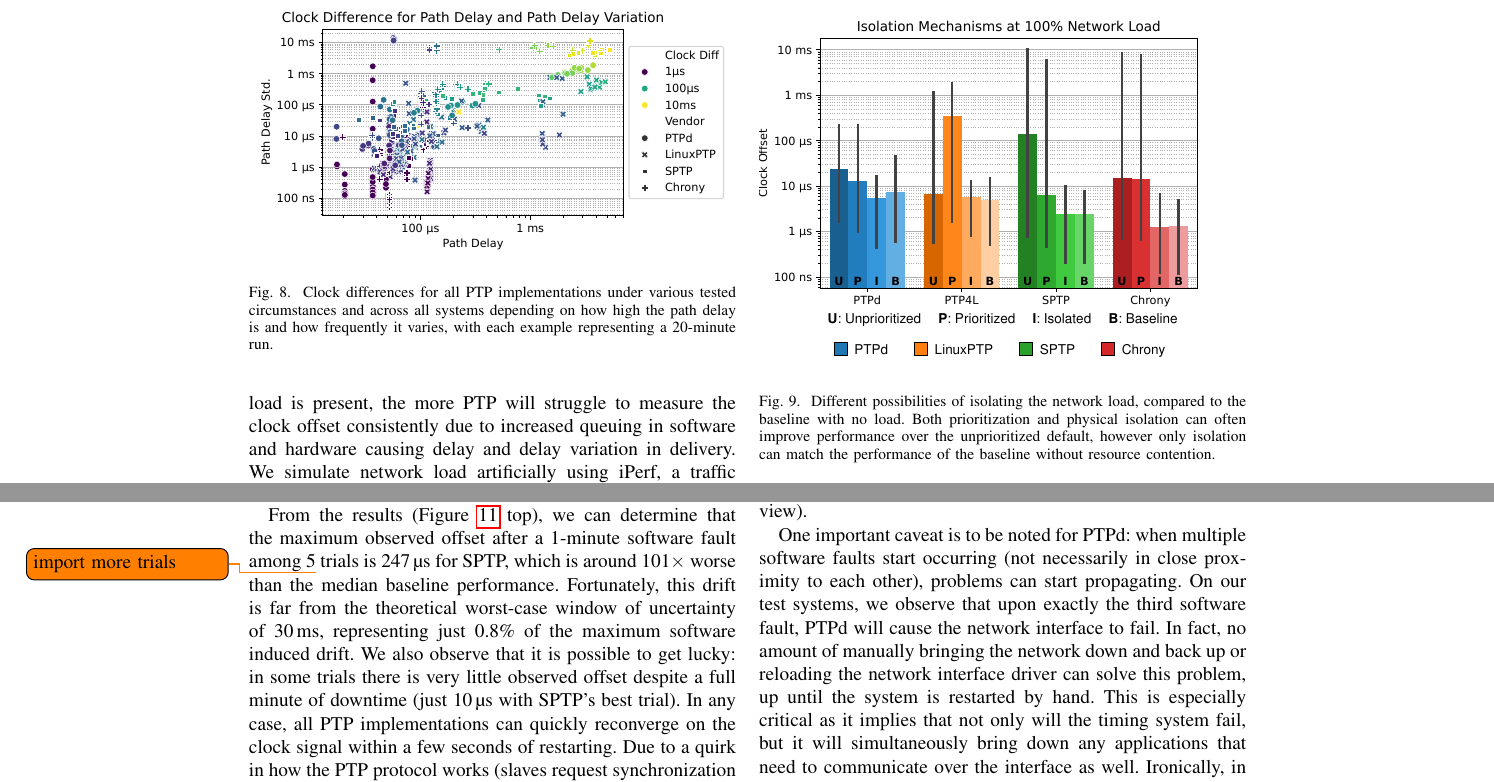
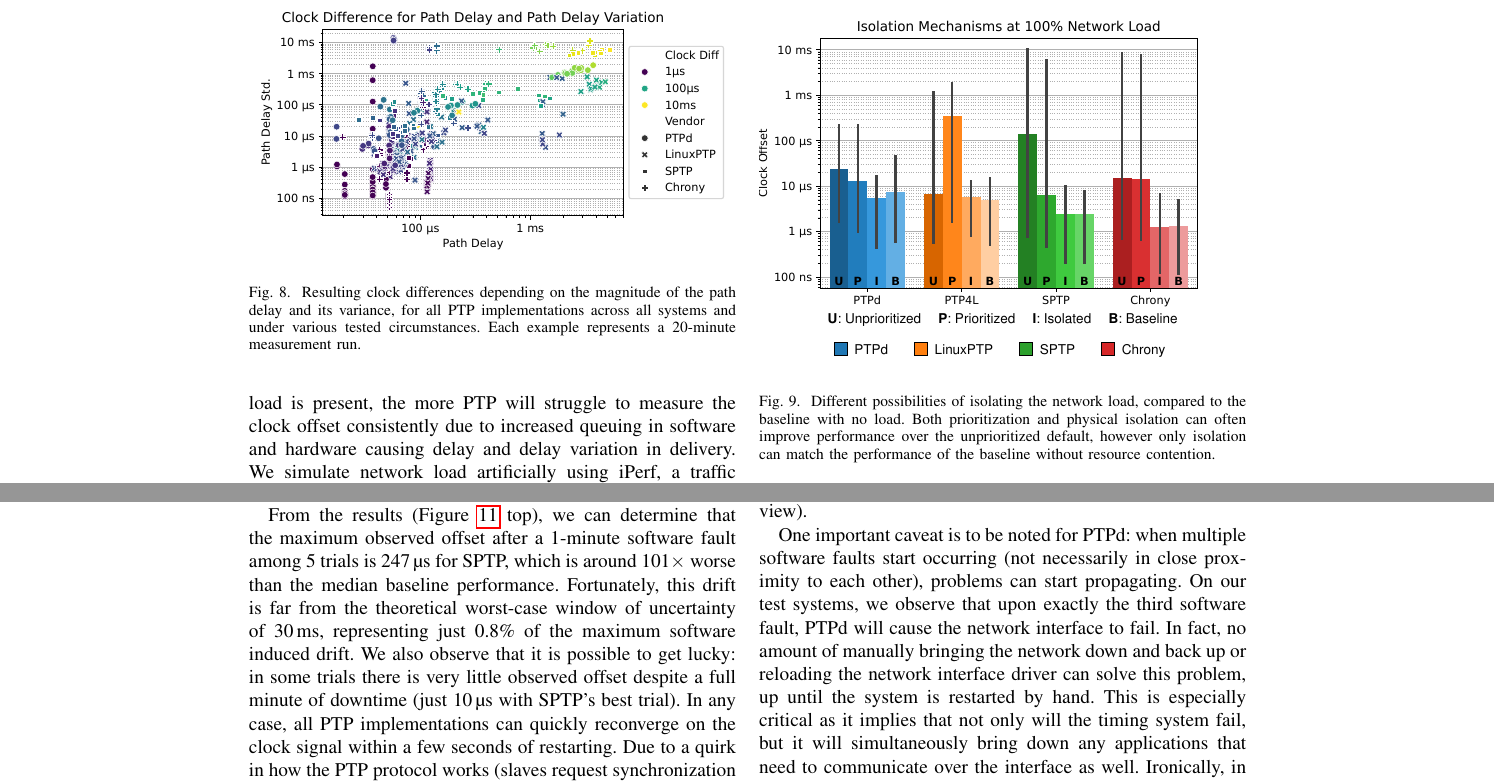
Before and after one commit to caps-tum/EtherTime, a LaTeX paper (doc/project-4-paper/project-4-paper.tex, which reads doc/project-4-paper/sections/results.tex): two parts of pages 7 and 9 of 16, joined at a grey line, cut so that both start at the same text. Compiled offline with pdfLaTeX.

Commit message:
Improve caption

```diff
--- a/doc/project-4-paper/sections/results.tex
+++ b/doc/project-4-paper/sections/results.tex
@@ -236,7 +236,7 @@ SPTP is the only vendor that relies solely on unicast message exchange (a design
 
 \begin{figure}
     \includegraphics[width=\linewidth]{res/generated/base/clock_diff_by_path_delay.pdf}
-    \caption{Clock differences for all PTP implementations under various tested circumstances and across all systems depending on how high the path delay is and how frequently it varies, with each example representing a 20-minute run.}
+    \caption{Resulting clock differences depending on the magnitude of the path delay and its variance, for all PTP implementations across all systems and under various tested circumstances. Each example represents a 20-minute measurement run.}
     \label{fig:path-delay-all}
 \end{figure}
 
@@ -396,7 +396,7 @@ The simplest possible fault is a PTP client crashing, because the only state tha
 \cmpSave{fault/software/post_max/min}
 \cmpSearchVendor{\ptpKey{fault/software/slave/rpi-4/\vendor/fault/post_max/max}}
 
-From the results (Figure~\ref{fig:software_fault} top), we can determine that the maximum observed offset after a 1-minute software fault among \fNum{\bSoftwareFaultNumProfiles}\todo{import more trials} trials is \fTime{\cmpMax} for \fVendor{\cmpMaxArg}, which is around \fRatio{\cmpMax/\ptpKey{base/rpi-4/\cmpMaxArg/q50}} worse than the median baseline performance. Fortunately, this drift is far from the theoretical worst-case window of uncertainty of \fTimeMS{\windowOfUncertaintyOneMinute}, representing just \fPercentage[1]{\cmpMax/\windowOfUncertaintyOneMinute} of the maximum software induced drift. We also observe that it is possible to get lucky: in some trials there is very little observed offset despite a full minute of downtime ({just \cmpLoad{fault/software/post_max/min}\fTime{\cmpMin} with \fVendor{\cmpMinArg}}'s best trial). In any case, all PTP implementations can quickly reconverge on the clock signal within a few seconds of restarting. Due to a quirk in how the PTP protocol works (slaves request synchronization signal leases from the master with a predetermined expiry), the master node will keep sending synchronization messages to the dead peer (abandoned sync~\cite{sptp}), which combined with the second lease that is issued when the PTP slave is restarted can help the peer synchronize even quicker due to the higher influx of synchronization messages.
+From the results (Figure~\ref{fig:software_fault} top), we can determine that the maximum observed offset after a 1-minute software fault among \fNum{\bSoftwareFaultNumProfiles} trials is \fTime{\cmpMax} for \fVendor{\cmpMaxArg}, which is around \fRatio{\cmpMax/\ptpKey{base/rpi-4/\cmpMaxArg/q50}} worse than the median baseline performance. Fortunately, this drift is far from the theoretical worst-case window of uncertainty of \fTimeMS{\windowOfUncertaintyOneMinute}, representing just \fPercentage[1]{\cmpMax/\windowOfUncertaintyOneMinute} of the maximum software induced drift. We also observe that it is possible to get lucky: in some trials there is very little observed offset despite a full minute of downtime ({just \cmpLoad{fault/software/post_max/min}\fTime{\cmpMin} with \fVendor{\cmpMinArg}}'s best trial). In any case, all PTP implementations can quickly reconverge on the clock signal within a few seconds of restarting. Due to a quirk in how the PTP protocol works (slaves request synchronization signal leases from the master with a predetermined expiry), the master node will keep sending synchronization messages to the dead peer (abandoned sync~\cite{sptp}), which combined with the second lease that is issued when the PTP slave is restarted can help the peer synchronize even quicker due to the higher influx of synchronization messages.
 
 \cmpSearch{\vendor}{ptpd,linuxptp}{\ptpKey{fault/software/slave/rpi-4/\vendor/fault/secondary/post_max/max}}
 
```
